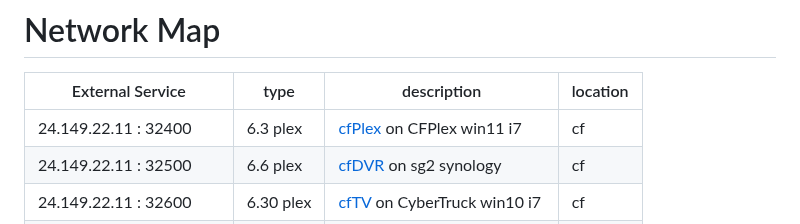
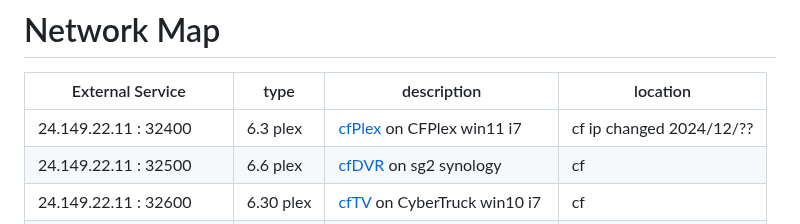
Before and after one commit to 2cld/cf, a Markdown page: docs/README.md, the part around the change. Rendered like a GitHub page.

```diff
--- a/docs/README.md
+++ b/docs/README.md
@@ -3,7 +3,7 @@
 
 | External Service             | type | description | location    |
 |------------------------------|------|-------------|-------------|
-|      24.149.22.11   : 32400  | 6.3 plex | [cfPlex](https://24.149.22.11:32400) on CFPlex win11 i7 | cf |
+|      24.149.22.11   : 32400  | 6.3 plex | [cfPlex](https://24.149.22.11:32400) on CFPlex win11 i7 | cf ip changed 2024/12/?? |
 |      24.149.22.11   : 32500  | 6.6 plex | [cfDVR](https://24.149.22.11:32500) on sg2 synology | cf |
 |      24.149.22.11   : 32600  | 6.30 plex | [cfTV](https://24.149.22.11:32600) on CyberTruck win10 i7 | cf |
 | test.christrees.com :  2020  | 6.2 ssh  | sg | cf |
```
